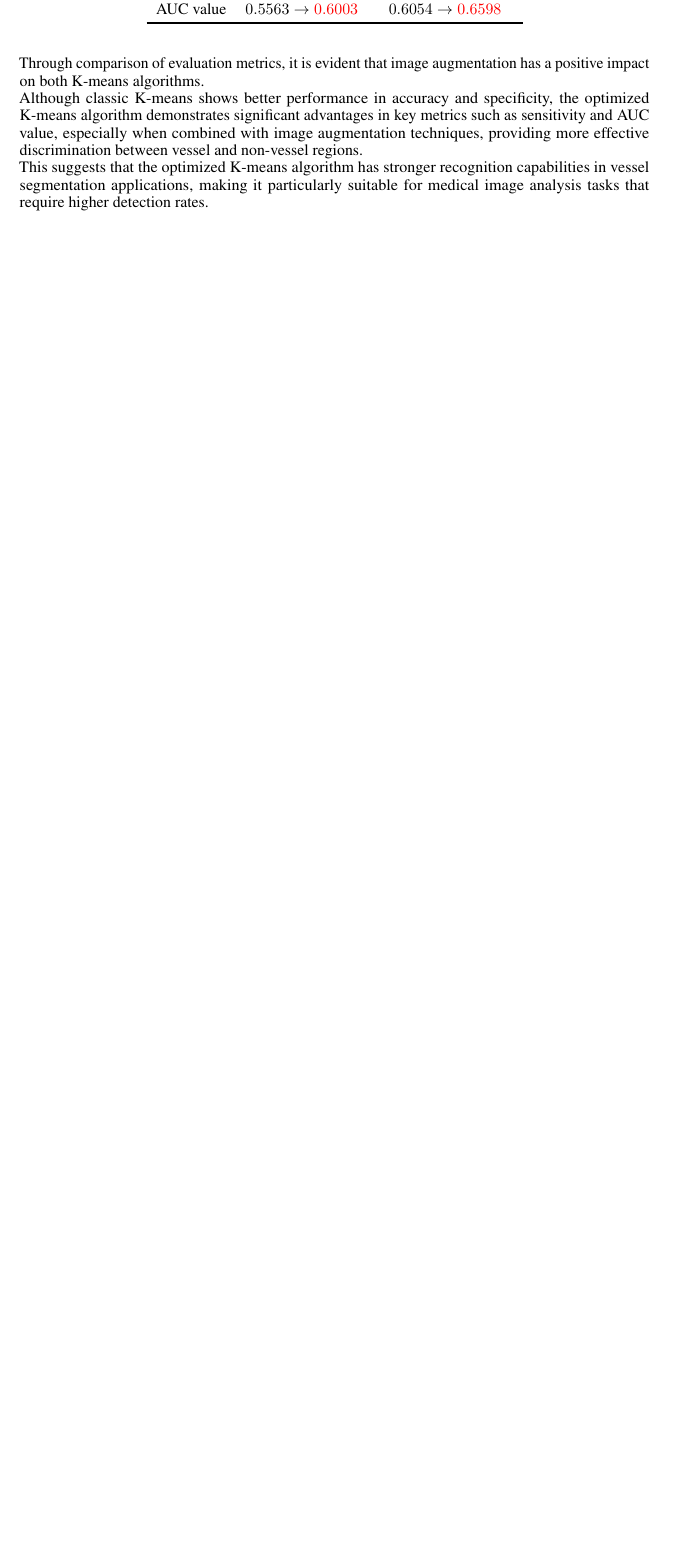
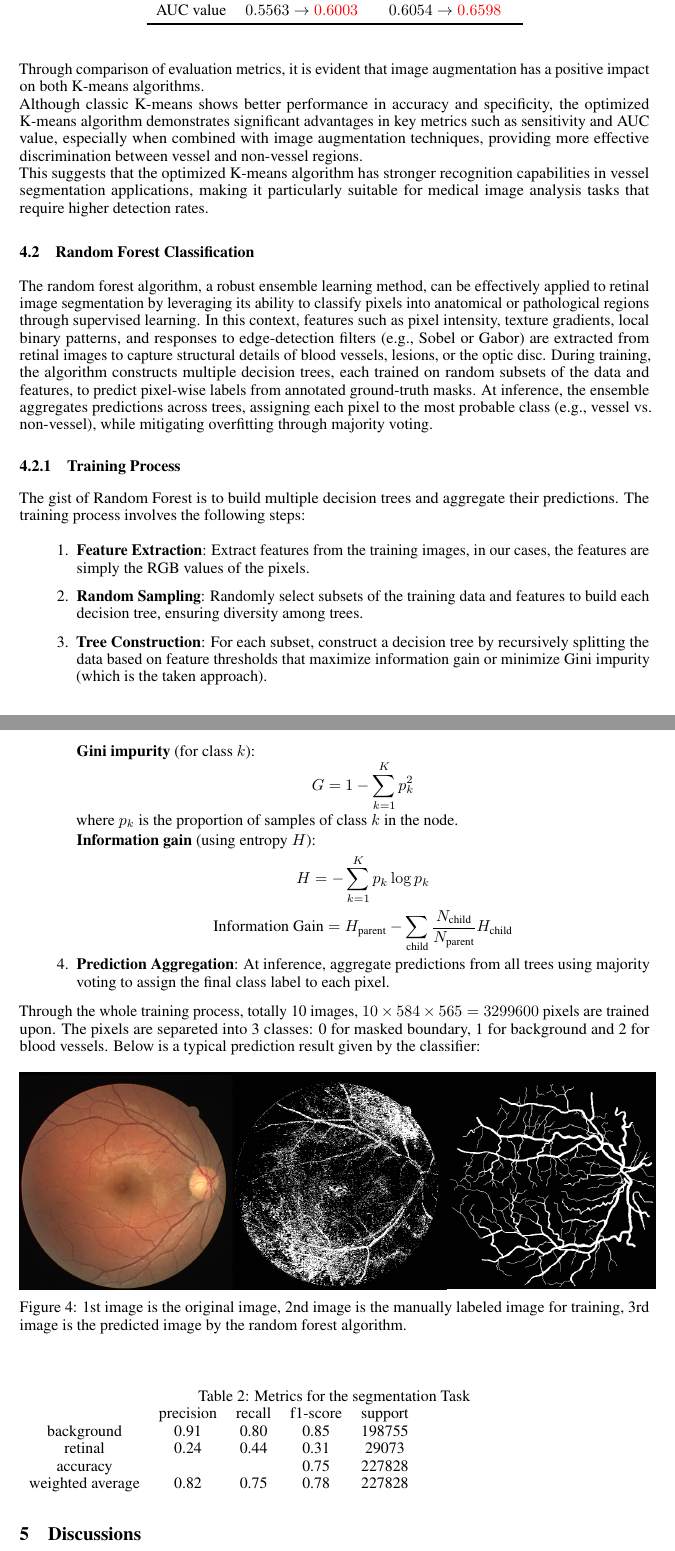
Before and after one commit to WSpaceWang/02620_Final_Project, a LaTeX document (2 Final Report/Final Report.tex): part of page 4 of 10 before the commit and two parts of pages 4 and 5 of 11 after it, the two joined at a grey line, cut so that both start at the same text, the shorter picture padded with empty space. Compiled offline with pdfLaTeX.

Commit message:
Report (K-Mean) v3.1

```diff
--- a/2 Final Report/Final Report.tex
+++ b/2 Final Report/Final Report.tex
@@ -16,6 +16,7 @@
 \usepackage{enumitem}       % For enumerate
 \usepackage{bm}             % For bold math symbols
 \usepackage{subcaption}     % For subfigures
+\usepackage{amsmath}        % For math symbols
 
 \title{Segmentation of Vessels in Retinal Images}
 
@@ -142,15 +143,57 @@ Table~\ref{tab:performance} summarizes the performance comparison between the cl
     \bottomrule
     \end{tabular}
 \end{table}
-
-
-
-
-
 Through comparison of evaluation metrics, it is evident that image augmentation has a positive impact on both K-means algorithms. \\
 Although classic K-means shows better performance in accuracy and specificity, the optimized K-means algorithm demonstrates significant advantages in key metrics such as sensitivity and AUC value, especially when combined with image augmentation techniques, providing more effective discrimination between vessel and non-vessel regions. \\
 This suggests that the optimized K-means algorithm has stronger recognition capabilities in vessel segmentation applications, making it particularly suitable for medical image analysis tasks that require higher detection rates.
 
+\subsection{Random Forest Classification}
+The random forest algorithm, a robust ensemble learning method, can be effectively applied to retinal image segmentation by leveraging its ability to classify pixels into anatomical or pathological regions through supervised learning. In this context, features such as pixel intensity, texture gradients, local binary patterns, and responses to edge-detection filters (e.g., Sobel or Gabor) are extracted from retinal images to capture structural details of blood vessels, lesions, or the optic disc. During training, the algorithm constructs multiple decision trees, each trained on random subsets of the data and features, to predict pixel-wise labels from annotated ground-truth masks. At inference, the ensemble aggregates predictions across trees, assigning each pixel to the most probable class (e.g., vessel vs. non-vessel), while mitigating overfitting through majority voting.
+
+\subsubsection{Training Process}
+The gist of Random Forest is to build multiple decision trees and aggregate their predictions. The training process involves the following steps:
+\begin{enumerate}
+    \item \textbf{Feature Extraction}: Extract features from the training images, in our cases, the features are simply the RGB values of the pixels.
+    \item \textbf{Random Sampling}: Randomly select subsets of the training data and features to build each decision tree, ensuring diversity among trees.
+    \item \textbf{Tree Construction}: For each subset, construct a decision tree by recursively splitting the data based on feature thresholds that maximize information gain or minimize Gini impurity (which is the taken approach).
+
+\textbf{Gini impurity} (for class \( k \)):
+\[
+G = 1 - \sum_{k=1}^K p_k^2
+\]
+where \( p_k \) is the proportion of samples of class \( k \) in the node.
+
+\textbf{Information gain} (using entropy \( H \)):
+\[
+H = -\sum_{k=1}^K p_k \log p_k
+\]
+\[
+\text{Information Gain} = H_{\text{parent}} - \sum_{\text{child}} \frac{N_{\text{child}}}{N_{\text{parent}}} H_{\text{child}}
+\]
+
+    \item \textbf{Prediction Aggregation}: At inference, aggregate predictions from all trees using majority voting to assign the final class label to each pixel.
+\end{enumerate}
+
+    Through the whole training process, totally 10 images, \(10 \times 584 \times 565 = 3299600\) pixels are trained upon. The pixels are separeted into 3 classes: 0 for masked boundary, 1 for background and 2 for blood vessels. Below is a typical prediction result given by the classifier:
+
+    \begin{figure}[H]
+        \centering
+            \centering
+            \includegraphics[scale=0.4]{Figures/mjc.png}
+            \caption{1st image is the original image, 2nd image is the manually labeled image for training, 3rd image is the predicted image by the random forest algorithm.}\label{fig:mjct27}
+    \end{figure}
+    \noindent
+
+    \begin{table}[H]
+        \caption{Metrics for the segmentation Task}
+        \begin{tabular}{ccccc}
+                         & precision & recall & f1-score & support \\
+        background       & 0.91      & 0.80   & 0.85     & 198755  \\
+        retinal          & 0.24      & 0.44   & 0.31     & 29073   \\
+        accuracy         &           &        & 0.75     & 227828  \\
+        weighted average & 0.82      & 0.75   & 0.78     & 227828
+        \end{tabular}
+    \end{table}
 
 
 \section{Discussions}
```
Also changed, not shown: 4 other files.
